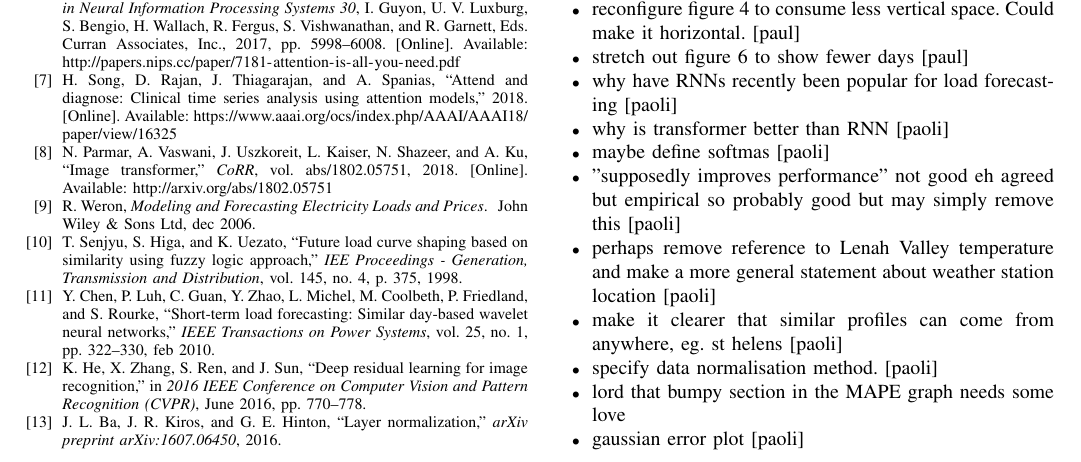
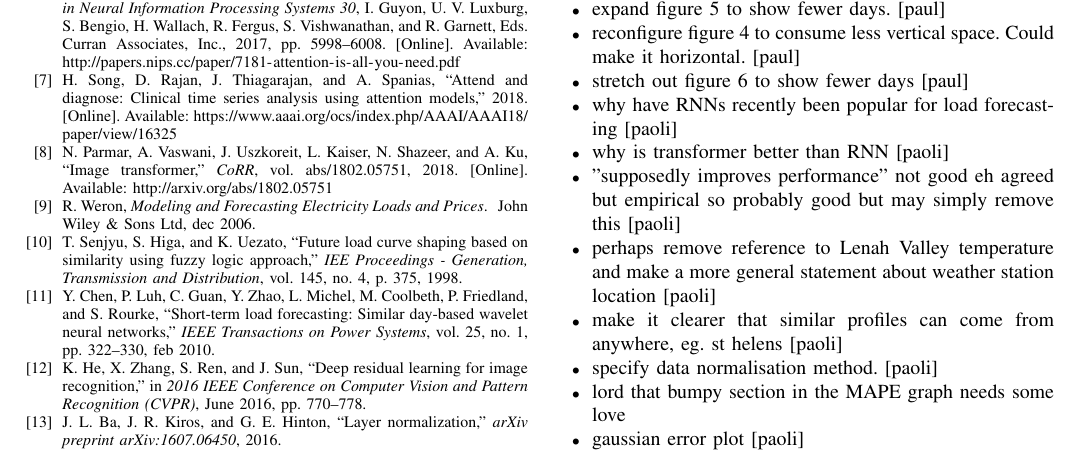
Before and after one commit to jurasofish/load_forecast_paper, a LaTeX paper (aupec.tex): part of page 7 of 8, cut so that both start at the same text. Compiled offline with pdfLaTeX; a missing font is replaced by an installed copy or a similar font; a LaTeX package or settings file that is missing is left out.

Commit message:
I think softmax is a standard technique.

```diff
--- a/aupec.tex
+++ b/aupec.tex
@@ -467,7 +467,6 @@ This work has been supported by TasNetworks, who also provided network and deman
 	\item stretch out figure \ref{fig:easter_forecasts} to show fewer days [paul]
 	\item why have RNNs recently been popular for load forecasting [paoli]
 	\item why is transformer better than RNN [paoli]
-	\item maybe define softmas [paoli]
 	\item "supposedly improves performance" not good eh agreed but empirical so probably good but may simply remove this [paoli]
 	\item perhaps remove reference to Lenah Valley temperature and make a more general statement about weather station location [paoli]
 	\item make it clearer that similar profiles can come from anywhere, eg. st helens [paoli]
```
